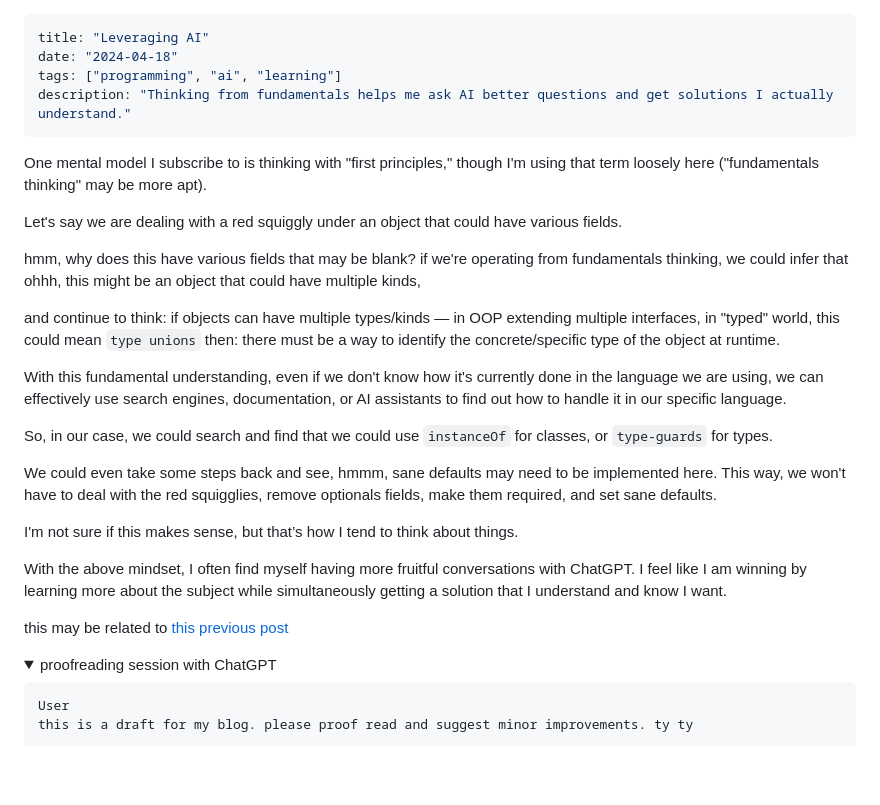
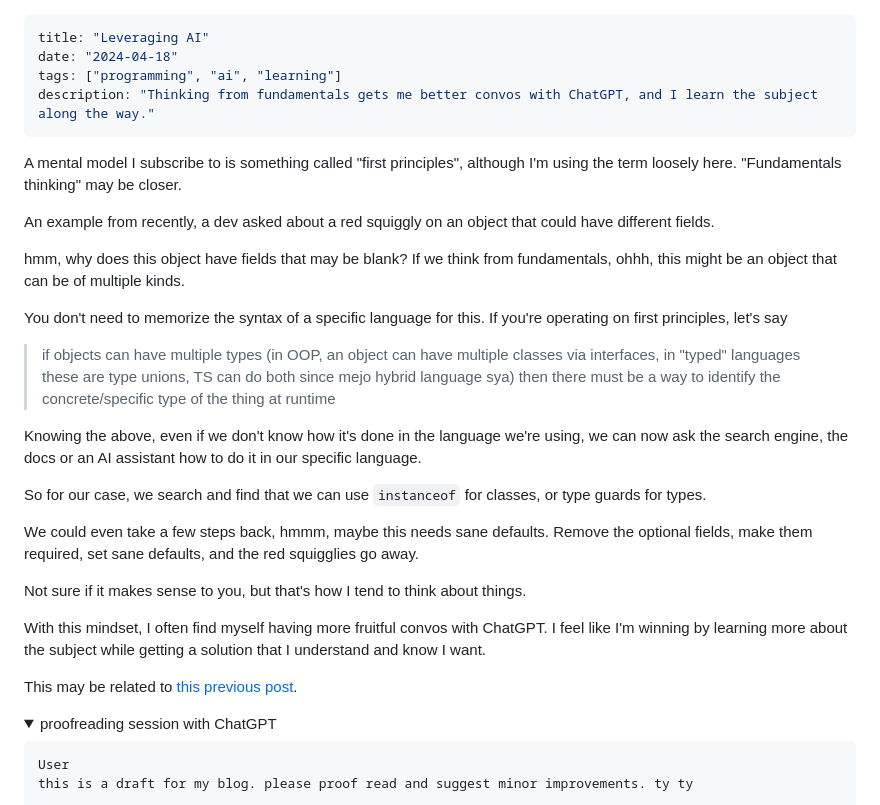
Before and after one commit to odjhey/blog, a Markdown page: content/blog/fundamentals-how-i-leverage-ai.md, the part around the change. Rendered like a GitHub page; folded sections open; blank space fills up the shorter version.

Commit message:
Leveraging AI: back to the author's own wording

```diff
--- a/content/blog/fundamentals-how-i-leverage-ai.md
+++ b/content/blog/fundamentals-how-i-leverage-ai.md
@@ -2,31 +2,32 @@
 title: "Leveraging AI"
 date: "2024-04-18"
 tags: ["programming", "ai", "learning"]
-description: "Thinking from fundamentals helps me ask AI better questions and get solutions I actually understand."
+description: "Thinking from fundamentals gets me better convos with ChatGPT, and I learn the subject along the way."
 ---
 
-One mental model I subscribe to is thinking with "first principles," though I'm using that term loosely here ("fundamentals thinking" may be more apt).
+A mental model I subscribe to is something called "first principles", although I'm using the term loosely here. "Fundamentals thinking" may be closer.
 
-Let's say we are dealing with a red squiggly under an object that could have various fields.
+An example from recently, a dev asked about a red squiggly on an object that could have different fields.
 
-hmm, why does this have various fields that may be blank?
-if we're operating from fundamentals thinking, we could infer that ohhh, this might be an object that could have multiple kinds,
+hmm, why does this object have fields that may be blank? If we think from fundamentals, ohhh, this might be an object that can be of multiple kinds.
 
-and continue to think:
-if objects can have multiple types/kinds — in OOP extending multiple interfaces, in "typed" world, this could mean `type unions`
-then: there must be a way to identify the concrete/specific type of the object at runtime.
+You don't need to memorize the syntax of a specific language for this. If you're operating on first principles, let's say
 
-With this fundamental understanding, even if we don't know how it's currently done in the language we are using, we can effectively use search engines, documentation, or AI assistants to find out how to handle it in our specific language.
+> if objects can have multiple types (in OOP, an object can have multiple classes via interfaces, in "typed" languages these are type unions, TS can do both since mejo hybrid language sya)
+> then
+> there must be a way to identify the concrete/specific type of the thing at runtime
 
-So, in our case, we could search and find that we could use `instanceOf` for classes, or `type-guards` for types.
+Knowing the above, even if we don't know how it's done in the language we're using, we can now ask the search engine, the docs or an AI assistant how to do it in our specific language.
 
-We could even take some steps back and see, hmmm, sane defaults may need to be implemented here. This way, we won't have to deal with the red squigglies, remove optionals fields, make them required, and set sane defaults.
+So for our case, we search and find that we can use `instanceof` for classes, or type guards for types.
 
-I'm not sure if this makes sense, but that’s how I tend to think about things.
+We could even take a few steps back, hmmm, maybe this needs sane defaults. Remove the optional fields, make them required, set sane defaults, and the red squigglies go away.
 
-With the above mindset, I often find myself having more fruitful conversations with ChatGPT. I feel like I am winning by learning more about the subject while simultaneously getting a solution that I understand and know I want.
+Not sure if it makes sense to you, but that's how I tend to think about things.
 
-this may be related to [this previous post](/blog/tools-ie-typed-languages/)
+With this mindset, I often find myself having more fruitful convos with ChatGPT. I feel like I'm winning by learning more about the subject while getting a solution that I understand and know I want.
+
+This may be related to [this previous post](/blog/tools-ie-typed-languages/).
 
 <details class="raw">
 <summary>proofreading session with ChatGPT</summary>
```
